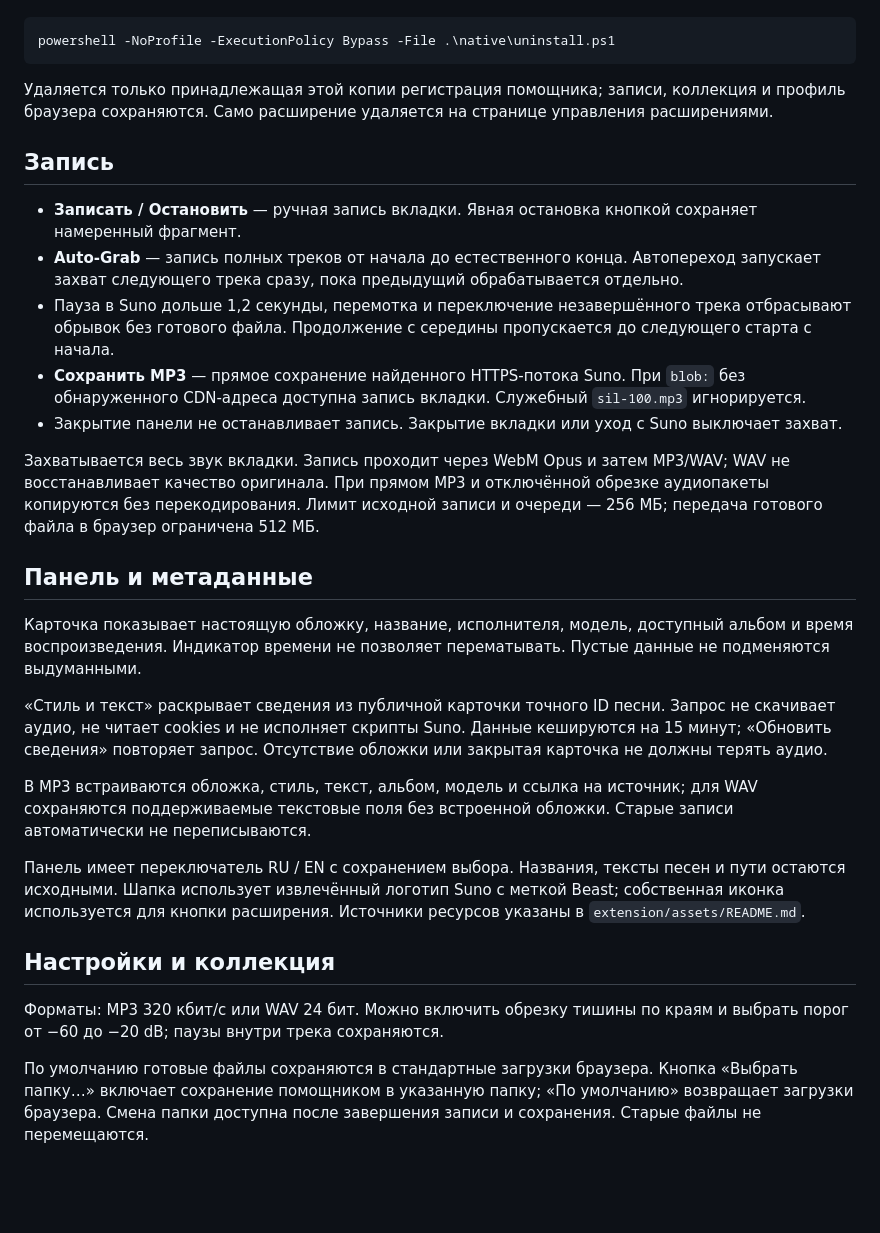
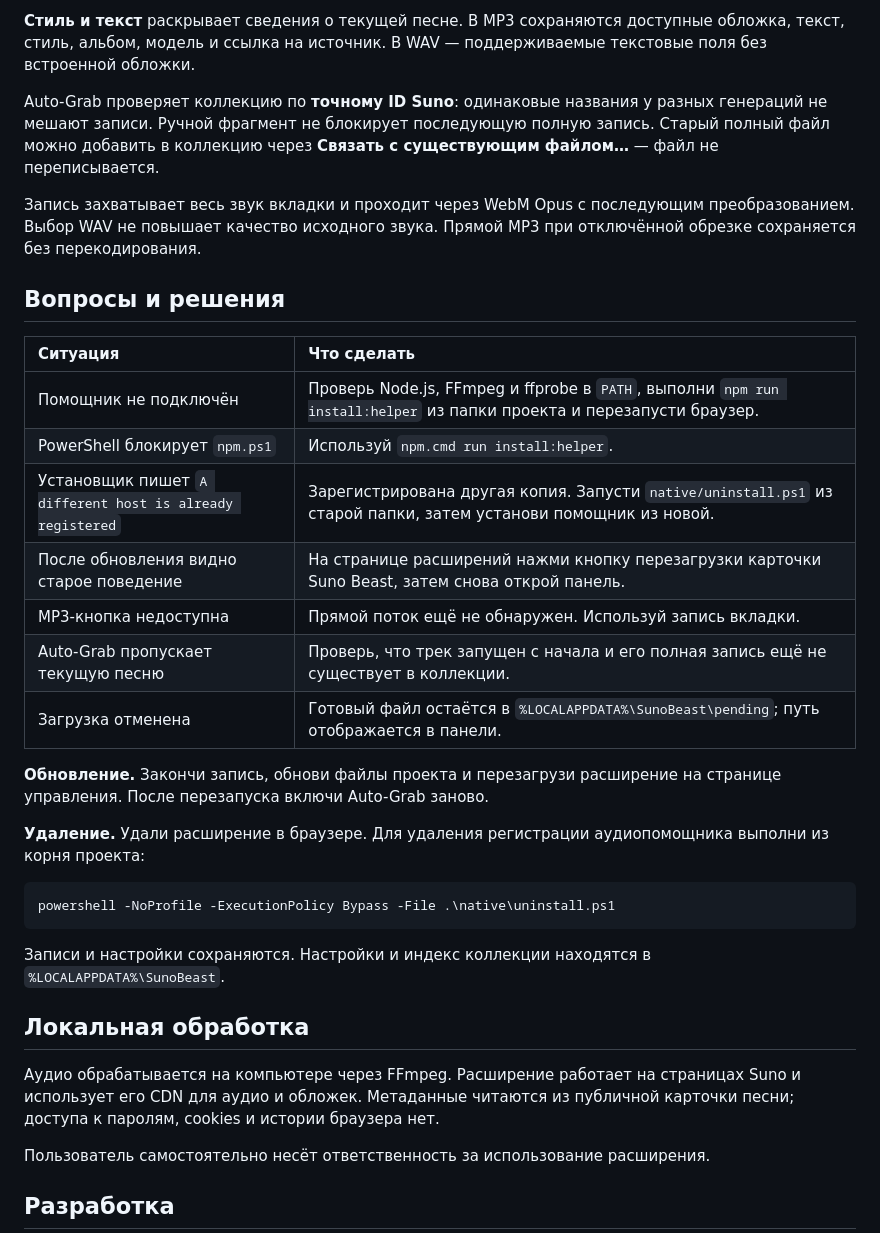
Before and after one commit to Lotargo/suno_beast, a Markdown page: README.md, the part around the change printed below. GitHub-like rendering; blank space fills up the shorter version.

````diff
--- a/README.md
+++ b/README.md
@@ -49,33 +135,36 @@ npm run install:helper
+**Стиль и текст** раскрывает сведения о текущей песне. В MP3 сохраняются доступные обложка, текст, стиль, альбом, модель и ссылка на источник. В WAV — поддерживаемые текстовые поля без встроенной обложки.
+
+Auto-Grab проверяет коллекцию по **точному ID Suno**: одинаковые названия у разных генераций не мешают записи. Ручной фрагмент не блокирует последующую полную запись. Старый полный файл можно добавить в коллекцию через **Связать с существующим файлом…** — файл не переписывается.
+
+Запись захватывает весь звук вкладки и проходит через WebM Opus с последующим преобразованием. Выбор WAV не повышает качество исходного звука. Прямой MP3 при отключённой обрезке сохраняется без перекодирования.
+
+## Вопросы и решения
+
+| Ситуация | Что сделать |
+| :--- | :--- |
+| Помощник не подключён | Проверь Node.js, FFmpeg и ffprobe в `PATH`, выполни `npm run install:helper` из папки проекта и перезапусти браузер. |
+| PowerShell блокирует `npm.ps1` | Используй `npm.cmd run install:helper`. |
+| Установщик пишет `A different host is already registered` | Зарегистрирована другая копия. Запусти `native/uninstall.ps1` из старой папки, затем установи помощник из новой. |
+| После обновления видно старое поведение | На странице расширений нажми кнопку перезагрузки карточки Suno Beast, затем снова открой панель. |
+| MP3-кнопка недоступна | Прямой поток ещё не обнаружен. Используй запись вкладки. |
+| Auto-Grab пропускает текущую песню | Проверь, что трек запущен с начала и его полная запись ещё не существует в коллекции. |
+| Загрузка отменена | Готовый файл остаётся в `%LOCALAPPDATA%\SunoBeast\pending`; путь отображается в панели. |
+
+**Обновление.** Закончи запись, обнови файлы проекта и перезагрузи расширение на странице управления. После перезапуска включи Auto-Grab заново.
+
+**Удаление.** Удали расширение в браузере. Для удаления регистрации аудиопомощника выполни из корня проекта:
 
 ```powershell
 powershell -NoProfile -ExecutionPolicy Bypass -File .\native\uninstall.ps1
 ```
 
-Удаляется только принадлежащая этой копии регистрация помощника; записи, коллекция и профиль браузера сохраняются. Само расширение удаляется на странице управления расширениями.
+Записи и настройки сохраняются. Настройки и индекс коллекции находятся в `%LOCALAPPDATA%\SunoBeast`.
 
-## Запись
+## Локальная обработка
 
-- **Записать / Остановить** — ручная запись вкладки. Явная остановка кнопкой сохраняет намеренный фрагмент.
-- **Auto-Grab** — запись полных треков от начала до естественного конца. Автопереход запускает захват следующего трека сразу, пока предыдущий обрабатывается отдельно.
-- Пауза в Suno дольше 1,2 секунды, перемотка и переключение незавершённого трека отбрасывают обрывок без готового файла. Продолжение с середины пропускается до следующего старта с начала.
-- **Сохранить MP3** — прямое сохранение найденного HTTPS-потока Suno. При `blob:` без обнаруженного CDN-адреса доступна запись вкладки. Служебный `sil-100.mp3` игнорируется.
-- Закрытие панели не останавливает запись. Закрытие вкладки или уход с Suno выключает захват.
+Аудио обрабатывается на компьютере через FFmpeg. Расширение работает на страницах Suno и использует его CDN для аудио и обложек. Метаданные читаются из публичной карточки песни; доступа к паролям, cookies и истории браузера нет.
 
-Захватывается весь звук вкладки. Запись проходит через WebM Opus и затем MP3/WAV; WAV не восстанавливает качество оригинала. При прямом MP3 и отключённой обрезке аудиопакеты копируются без перекодирования. Лимит исходной записи и очереди — 256 МБ; передача готового файла в браузер ограничена 512 МБ.
+Пользователь самостоятельно несёт ответственность за использование расширения.
 
-## Панель и метаданные
+## Разработка
 
-Карточка показывает настоящую обложку, название, исполнителя, модель, доступный альбом и время воспроизведения. Индикатор времени не позволяет перематывать. Пустые данные не подменяются выдуманными.
-
-«Стиль и текст» раскрывает сведения из публичной карточки точного ID песни. Запрос не скачивает аудио, не читает cookies и не исполняет скрипты Suno. Данные кешируются на 15 минут; «Обновить сведения» повторяет запрос. Отсутствие обложки или закрытая карточка не должны терять аудио.
-
-В MP3 встраиваются обложка, стиль, текст, альбом, модель и ссылка на источник; для WAV сохраняются поддерживаемые текстовые поля без встроенной обложки. Старые записи автоматически не переписываются.
-
-Панель имеет переключатель RU / EN с сохранением выбора. Названия, тексты песен и пути остаются исходными. Шапка использует извлечённый логотип Suno с меткой Beast; собственная иконка используется для кнопки расширения. Источники ресурсов указаны в `extension/assets/README.md`.
-
-## Настройки и коллекция
-
-Форматы: MP3 320 кбит/с или WAV 24 бит. Можно включить обрезку тишины по краям и выбрать порог от −60 до −20 dB; паузы внутри трека сохраняются.
-
-По умолчанию готовые файлы сохраняются в стандартные загрузки браузера. Кнопка «Выбрать папку…» включает сохранение помощником в указанную папку; «По умолчанию» возвращает загрузки браузера. Смена папки доступна после завершения записи и сохранения. Старые файлы не перемещаются.
-
````
Also changed, not shown: other parts of README.md (+119 -55 lines), docs/DEVELOPMENT.md (added, +57 -0 lines), extension/assets/README.md (+6 -2 lines), docs/images/interface.png (added), docs/images/metadata.png (added), docs/images/recording.png (added), docs/images/settings.png (added), 7 other files.
